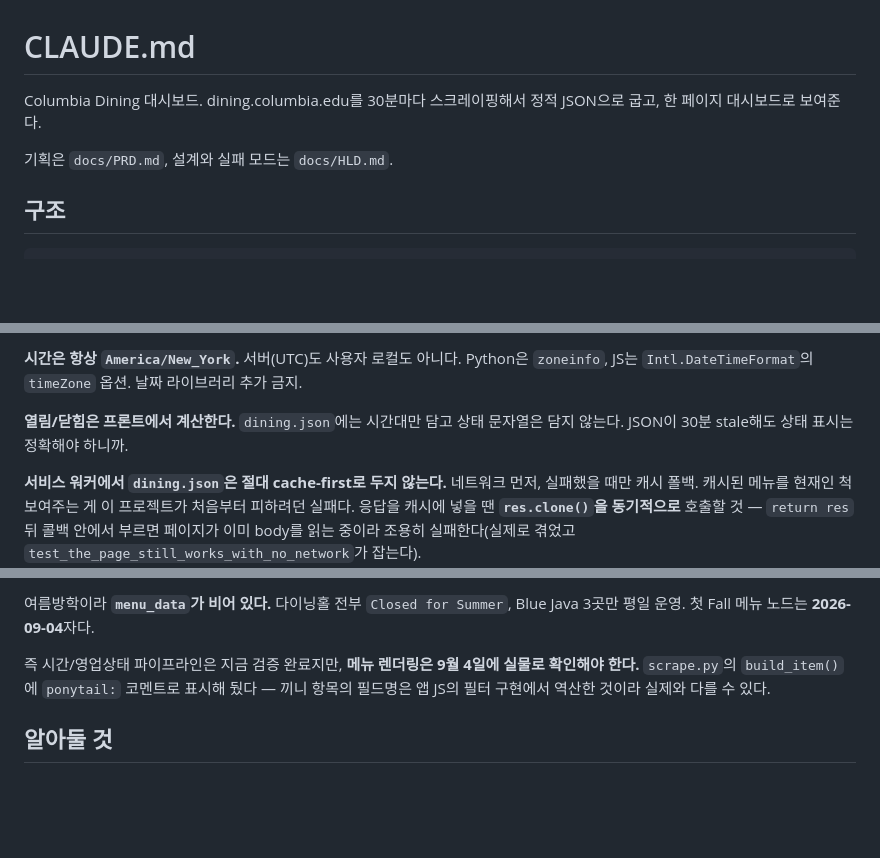
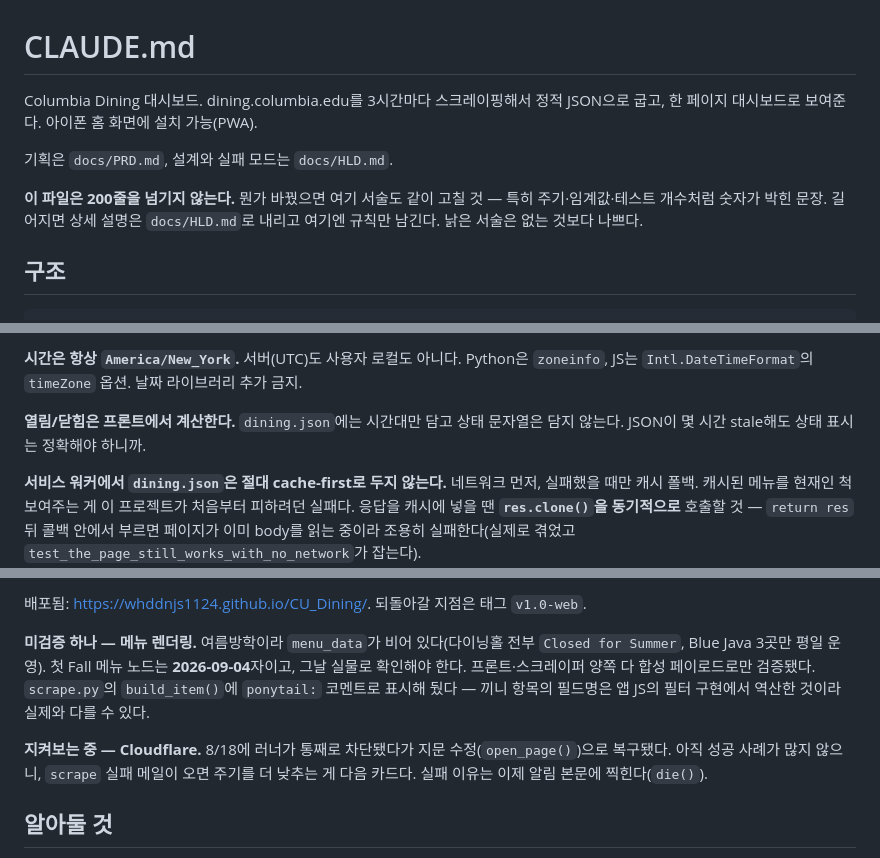
Before and after one commit to whddnjs1124/CU_Dining, a Markdown page: CLAUDE.md, 3 parts joined by grey strips. GitHub-like rendering; blank space fills up the shorter version.

Commit message:
Bring CLAUDE.md back in line with what the code does
Two sentences still described half-hourly scraping, the status section was ten
days out of date, and nothing mentioned the PWA. Stale guidance is worse than
none: it is read as current and acted on.

Also wrote the 200-line ceiling into the file itself, along with the rule that
numbers in it -- cadence, thresholds, counts -- have to move when the code
does. A convention only I remember is not a convention.

Co-Authored-By: Claude Opus 5 <noreply@anthropic.com>

```diff
--- a/CLAUDE.md
+++ b/CLAUDE.md
@@ -1,8 +1,10 @@
 # CLAUDE.md
 
-Columbia Dining 대시보드. dining.columbia.edu를 30분마다 스크레이핑해서 정적 JSON으로 굽고, 한 페이지 대시보드로 보여준다.
+Columbia Dining 대시보드. dining.columbia.edu를 3시간마다 스크레이핑해서 정적 JSON으로 굽고, 한 페이지 대시보드로 보여준다. 아이폰 홈 화면에 설치 가능(PWA).
 
 기획은 `docs/PRD.md`, 설계와 실패 모드는 `docs/HLD.md`.
+
+**이 파일은 200줄을 넘기지 않는다.** 뭔가 바꿨으면 여기 서술도 같이 고칠 것 — 특히 주기·임계값·테스트 개수처럼 숫자가 박힌 문장. 길어지면 상세 설명은 `docs/HLD.md`로 내리고 여기엔 규칙만 남긴다. 낡은 서술은 없는 것보다 나쁘다.
 
 ## 구조
 
@@ -47,7 +49,7 @@ DOM을 파싱하지 않는다. 모든 dining 페이지가 **인라인 JS 전역
 
 **시간은 항상 `America/New_York`.** 서버(UTC)도 사용자 로컬도 아니다. Python은 `zoneinfo`, JS는 `Intl.DateTimeFormat`의 `timeZone` 옵션. 날짜 라이브러리 추가 금지.
 
-**열림/닫힘은 프론트에서 계산한다.** `dining.json`에는 시간대만 담고 상태 문자열은 담지 않는다. JSON이 30분 stale해도 상태 표시는 정확해야 하니까.
+**열림/닫힘은 프론트에서 계산한다.** `dining.json`에는 시간대만 담고 상태 문자열은 담지 않는다. JSON이 몇 시간 stale해도 상태 표시는 정확해야 하니까.
 
 **서비스 워커에서 `dining.json`은 절대 cache-first로 두지 않는다.** 네트워크 먼저, 실패했을 때만 캐시 폴백. 캐시된 메뉴를 현재인 척 보여주는 게 이 프로젝트가 처음부터 피하려던 실패다. 응답을 캐시에 넣을 땐 **`res.clone()`을 동기적으로** 호출할 것 — `return res` 뒤 콜백 안에서 부르면 페이지가 이미 body를 읽는 중이라 조용히 실패한다(실제로 겪었고 `test_the_page_still_works_with_no_network`가 잡는다).
 
@@ -81,7 +83,9 @@ python -m http.server 8000       # 프론트 확인
 
-여름방학이라 **`menu_data`가 비어 있다.** 다이닝홀 전부 `Closed for Summer`, Blue Java 3곳만 평일 운영. 첫 Fall 메뉴 노드는 **2026-09-04**자다.
+배포됨: <https://whddnjs1124.github.io/CU_Dining/>. 되돌아갈 지점은 태그 `v1.0-web`.
 
-즉 시간/영업상태 파이프라인은 지금 검증 완료지만, **메뉴 렌더링은 9월 4일에 실물로 확인해야 한다.** `scrape.py`의 `build_item()`에 `ponytail:` 코멘트로 표시해 뒀다 — 끼니 항목의 필드명은 앱 JS의 필터 구현에서 역산한 것이라 실제와 다를 수 있다.
+**미검증 하나 — 메뉴 렌더링.** 여름방학이라 `menu_data`가 비어 있다(다이닝홀 전부 `Closed for Summer`, Blue Java 3곳만 평일 운영). 첫 Fall 메뉴 노드는 **2026-09-04**자이고, 그날 실물로 확인해야 한다. 프론트·스크레이퍼 양쪽 다 합성 페이로드로만 검증됐다. `scrape.py`의 `build_item()`에 `ponytail:` 코멘트로 표시해 뒀다 — 끼니 항목의 필드명은 앱 JS의 필터 구현에서 역산한 것이라 실제와 다를 수 있다.
+
+**지켜보는 중 — Cloudflare.** 8/18에 러너가 통째로 차단됐다가 지문 수정(`open_page()`)으로 복구됐다. 아직 성공 사례가 많지 않으니, `scrape` 실패 메일이 오면 주기를 더 낮추는 게 다음 카드다. 실패 이유는 이제 알림 본문에 찍힌다(`die()`).
 
 ## 알아둘 것
 
```
Also changed, not shown: other parts of CLAUDE.md (+1 -1 lines).
